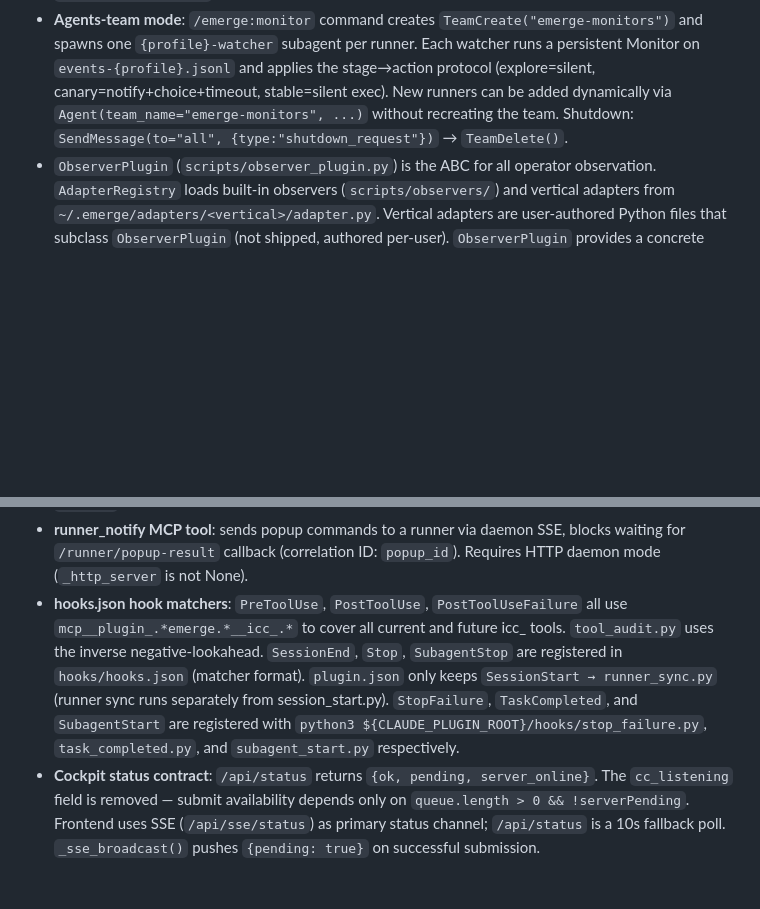
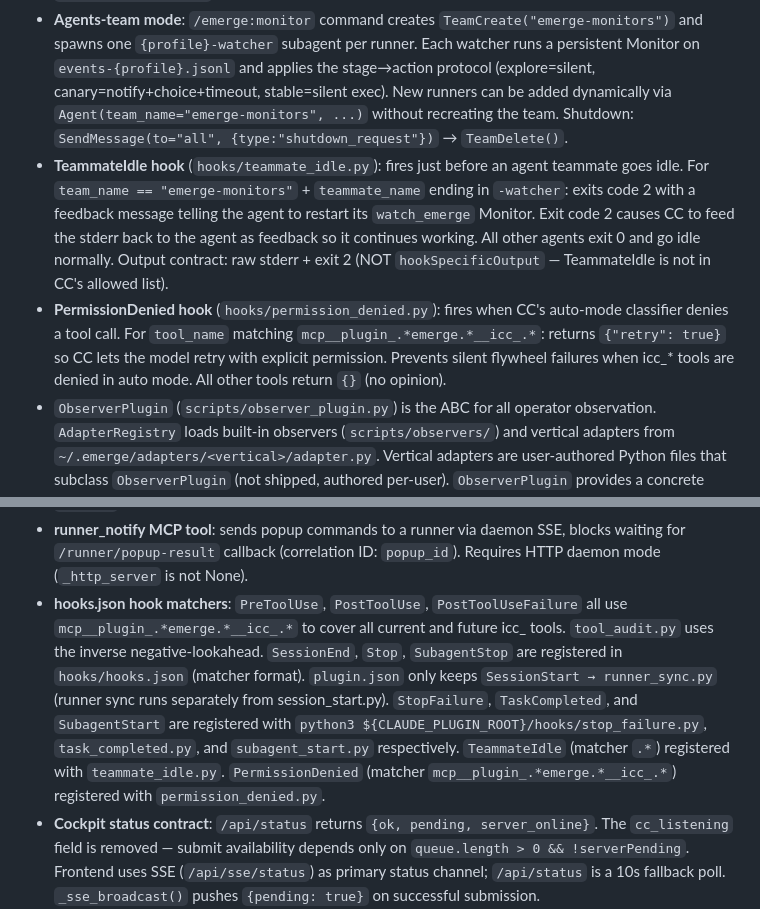
Before and after one commit to jianzhichun/emerge, a Markdown page: CLAUDE.md, 2 parts joined by grey strips. GitHub-like rendering; blank space fills up the shorter version.

Commit message:
docs: CLAUDE.md — TeammateIdle + PermissionDenied hook invariants

```diff
--- a/CLAUDE.md
+++ b/CLAUDE.md
@@ -118,6 +118,8 @@ Integration tests go in `test_mcp_tools_integration.py` and call `EmergeDaemon.c
 - `OperatorMonitor` auto-starts when a runner is configured (`_get_runner_router() is not None`) OR `EMERGE_OPERATOR_MONITOR=1`. Previously required the env var explicitly. `EventRouter` registers the local operator-events handler when `_operator_monitor is not None` (not env-var-based). `push_fn` parameter is deprecated (optional, default None). `process_local_file` writes `local_pattern_alert` events directly to `events-local.jsonl` in `state_root`. `state_root` is injected by `start_operator_monitor` from `self._state_root`.
 - **Per-runner alert routing**: `DaemonHTTPServer._on_runner_event` writes `pattern_alert` to `events-{runner_profile}.jsonl` when `PatternDetector` fires. `OperatorMonitor.process_local_file` writes `local_pattern_alert` to `events-local.jsonl`. The old `_push_pattern` / `pattern-alerts-{profile}.json` file format is removed. `watch_emerge.py --runner-profile <name>` watches `events-{name}.jsonl`; agents-team watcher monitors its own file.
 - **Agents-team mode**: `/emerge:monitor` command creates `TeamCreate("emerge-monitors")` and spawns one `{profile}-watcher` subagent per runner. Each watcher runs a persistent Monitor on `events-{profile}.jsonl` and applies the stage→action protocol (explore=silent, canary=notify+choice+timeout, stable=silent exec). New runners can be added dynamically via `Agent(team_name="emerge-monitors", ...)` without recreating the team. Shutdown: `SendMessage(to="all", {type:"shutdown_request"})` → `TeamDelete()`.
+- **TeammateIdle hook** (`hooks/teammate_idle.py`): fires just before an agent teammate goes idle. For `team_name == "emerge-monitors"` + `teammate_name` ending in `-watcher`: exits code 2 with a feedback message telling the agent to restart its `watch_emerge` Monitor. Exit code 2 causes CC to feed the stderr back to the agent as feedback so it continues working. All other agents exit 0 and go idle normally. Output contract: raw stderr + exit 2 (NOT `hookSpecificOutput` — TeammateIdle is not in CC's allowed list).
+- **PermissionDenied hook** (`hooks/permission_denied.py`): fires when CC's auto-mode classifier denies a tool call. For `tool_name` matching `mcp__plugin_.*emerge.*__icc_.*`: returns `{"retry": true}` so CC lets the model retry with explicit permission. Prevents silent flywheel failures when icc_* tools are denied in auto mode. All other tools return `{}` (no opinion).
 - `ObserverPlugin` (`scripts/observer_plugin.py`) is the ABC for all operator observation. `AdapterRegistry` loads built-in observers (`scripts/observers/`) and vertical adapters from `~/.emerge/adapters/<vertical>/adapter.py`. Vertical adapters are user-authored Python files that subclass `ObserverPlugin` (not shipped, authored per-user). `ObserverPlugin` provides a concrete `emit_event(event: dict)` helper that writes to the local EventBus; adapters call it to record domain-specific events for PatternDetector. `ts_ms` and `machine_id` are injected automatically if absent; caller-provided values win.
 - `EventBus`: `~/.emerge/operator-events/<machine_id>/events.jsonl` — append-only. Written via (a) `POST /operator-event` on the remote runner (human ops), (b) `_write_operator_event()` in the daemon after each `icc_exec` with `intent_signature` (CC takeovers, `session_role=monitor_sub`), (c) `ObserverPlugin.emit_event()` from vertical adapters. `session_role=monitor_sub` events are filtered by `PatternDetector` to prevent AI self-monitoring. `icc_exec` skips the write when `no_replay=True` or `intent_signature` is absent.
 - **Silence principle (operator interruption):** Show a popup (`show_notify`) only when the operator's input genuinely changes the outcome — intent is unclear, or the action is irreversible and high-risk. Never show a popup for: execution started/in-progress/completed, read-only operations (`icc_read`, state queries), status updates, or errors CC can resolve autonomously. Default is silence; interrupt only when necessary.
@@ -148,7 +150,7 @@ Integration tests go in `test_mcp_tools_integration.py` and call `EmergeDaemon.c
 - **PreToolUse `ask` for `icc_goal_rollback`**: returns `permissionDecision: ask` with a `systemMessage` warning about irreversibility. Blocks calls missing `target_event_id` with `deny`. Requires hooks.json PreToolUse matcher to cover `icc_goal_rollback` (matcher: `icc_.*`).
 - **plugin.json HTTP transport**: `mcpServers.emerge` uses `url: "http://localhost:8789/mcp"` with no `command` field. In HTTP mode CC does not spawn the daemon process.
 - **runner_notify MCP tool**: sends popup commands to a runner via daemon SSE, blocks waiting for `/runner/popup-result` callback (correlation ID: `popup_id`). Requires HTTP daemon mode (`_http_server` is not None).
-- **hooks.json hook matchers**: `PreToolUse`, `PostToolUse`, `PostToolUseFailure` all use `mcp__plugin_.*emerge.*__icc_.*` to cover all current and future icc_ tools. `tool_audit.py` uses the inverse negative-lookahead. `SessionEnd`, `Stop`, `SubagentStop` are registered in `hooks/hooks.json` (matcher format). `plugin.json` only keeps `SessionStart → runner_sync.py` (runner sync runs separately from session_start.py). `StopFailure`, `TaskCompleted`, and `SubagentStart` are registered with `python3 ${CLAUDE_PLUGIN_ROOT}/hooks/stop_failure.py`, `task_completed.py`, and `subagent_start.py` respectively.
+- **hooks.json hook matchers**: `PreToolUse`, `PostToolUse`, `PostToolUseFailure` all use `mcp__plugin_.*emerge.*__icc_.*` to cover all current and future icc_ tools. `tool_audit.py` uses the inverse negative-lookahead. `SessionEnd`, `Stop`, `SubagentStop` are registered in `hooks/hooks.json` (matcher format). `plugin.json` only keeps `SessionStart → runner_sync.py` (runner sync runs separately from session_start.py). `StopFailure`, `TaskCompleted`, and `SubagentStart` are registered with `python3 ${CLAUDE_PLUGIN_ROOT}/hooks/stop_failure.py`, `task_completed.py`, and `subagent_start.py` respectively. `TeammateIdle` (matcher `.*`) registered with `teammate_idle.py`. `PermissionDenied` (matcher `mcp__plugin_.*emerge.*__icc_.*`) registered with `permission_denied.py`.
 - **Cockpit status contract**: `/api/status` returns `{ok, pending, server_online}`. The `cc_listening` field is removed — submit availability depends only on `queue.length > 0 && !serverPending`. Frontend uses SSE (`/api/sse/status`) as primary status channel; `/api/status` is a 10s fallback poll. `_sse_broadcast()` pushes `{pending: true}` on successful submission.
 - **Cockpit session reset span guard**: `cmd_control_plane_session_reset` checks `active_span_id` in state before resetting. If a span is open, returns `{ok: false, error: "active_span_open"}`. Mirrors the Stop hook safety contract.
 - **`_normalize_state` span preservation**: `_normalize_state` in `state_tracker.py` preserves `active_span_id` and `active_span_intent` from raw state. `SessionStart` and `SessionEnd` hooks explicitly pop these fields for cleanup.
```
